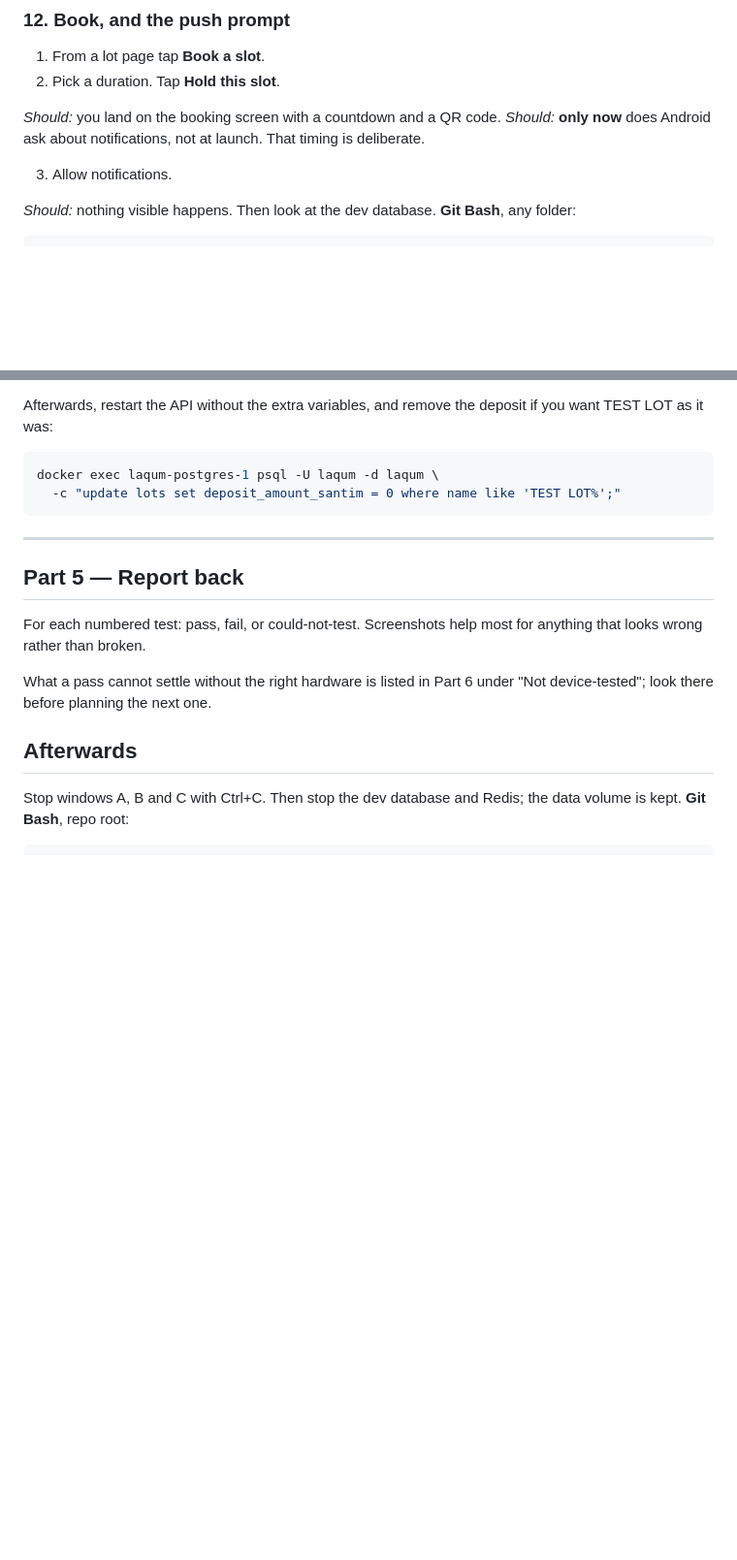
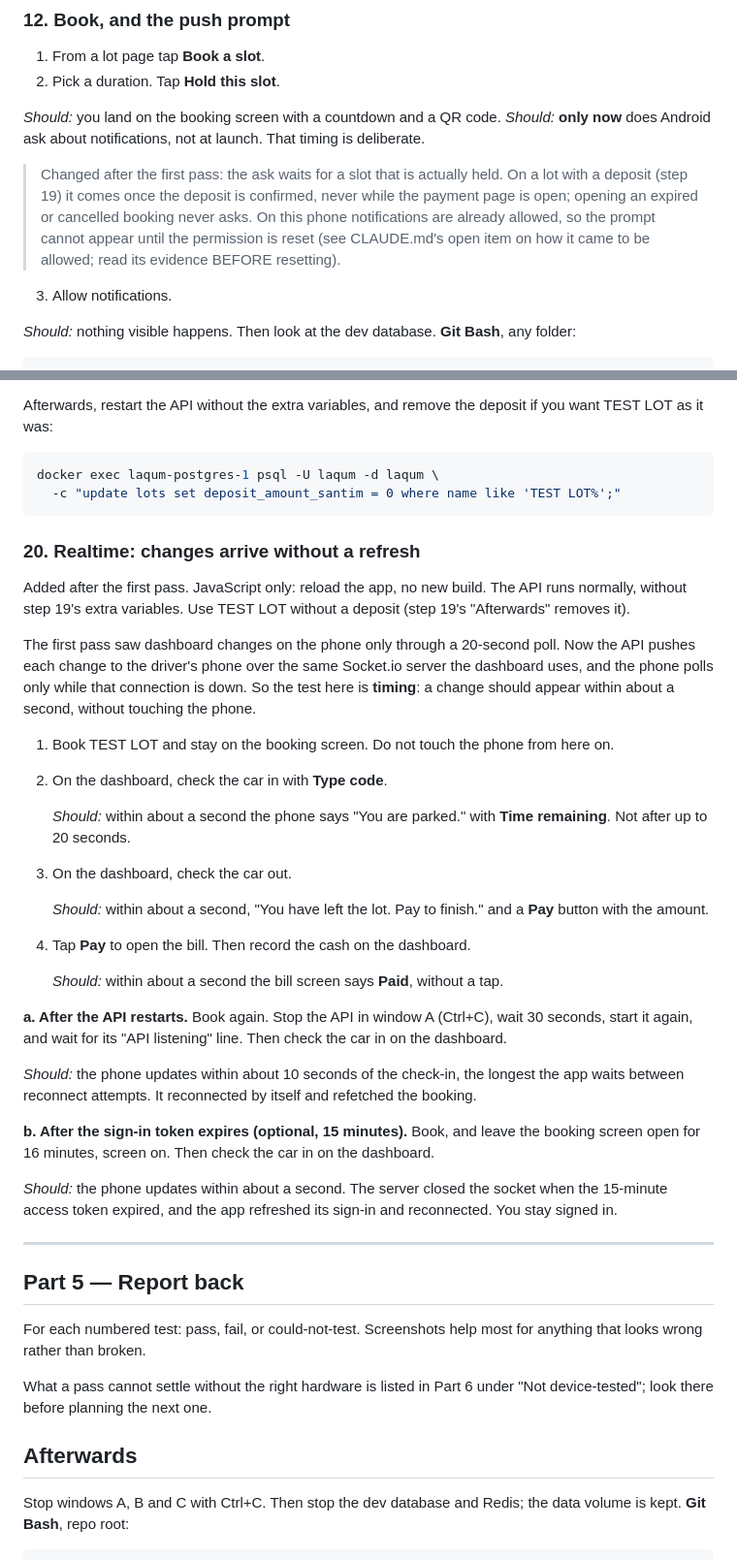
Before and after one commit to qwaziestatic/laqum, a Markdown page: docs/DEVICE-TEST.md, 2 parts joined by grey strips. Shown at 97% size. Rendered like a GitHub page; blank space fills up the shorter version.

````diff
--- a/docs/DEVICE-TEST.md
+++ b/docs/DEVICE-TEST.md
@@ -712,6 +712,14 @@ _Should:_ you land on the booking screen with a countdown and a QR code.
 _Should:_ **only now** does Android ask about notifications, not at launch.
 That timing is deliberate.
 
+> Changed after the first pass: the ask waits for a slot that is actually
+> held. On a lot with a deposit (step 19) it comes once the deposit is
+> confirmed, never while the payment page is open; opening an expired or
+> cancelled booking never asks. On this phone notifications are already
+> allowed, so the prompt cannot appear until the permission is reset (see
+> CLAUDE.md's open item on how it came to be allowed; read its evidence
+> BEFORE resetting).
+
 3. Allow notifications.
 
 _Should:_ nothing visible happens. Then look at the dev database. **Git
@@ -962,6 +970,51 @@ docker exec laqum-postgres-1 psql -U laqum -d laqum \
   -c "update lots set deposit_amount_santim = 0 where name like 'TEST LOT%';"
 ```
 
+### 20. Realtime: changes arrive without a refresh
+
+Added after the first pass. JavaScript only: reload the app, no new build.
+The API runs normally, without step 19's extra variables. Use TEST LOT
+without a deposit (step 19's "Afterwards" removes it).
+
+The first pass saw dashboard changes on the phone only through a 20-second
+poll. Now the API pushes each change to the driver's phone over the same
+Socket.io server the dashboard uses, and the phone polls only while that
+connection is down. So the test here is **timing**: a change should appear
+within about a second, without touching the phone.
+
+1. Book TEST LOT and stay on the booking screen. Do not touch the phone
+   from here on.
+2. On the dashboard, check the car in with **Type code**.
+
+   _Should:_ within about a second the phone says "You are parked." with
+   **Time remaining**. Not after up to 20 seconds.
+
+3. On the dashboard, check the car out.
+
+   _Should:_ within about a second, "You have left the lot. Pay to finish."
+   and a **Pay** button with the amount.
+
+4. Tap **Pay** to open the bill. Then record the cash on the dashboard.
+
+   _Should:_ within about a second the bill screen says **Paid**, without
+   a tap.
+
+**a. After the API restarts.** Book again. Stop the API in window A
+(Ctrl+C), wait 30 seconds, start it again, and wait for its "API
+listening" line. Then check the car in on the dashboard.
+
+_Should:_ the phone updates within about 10 seconds of the check-in, the
+longest the app waits between reconnect attempts. It reconnected by itself
+and refetched the booking.
+
+**b. After the sign-in token expires (optional, 15 minutes).** Book, and
+leave the booking screen open for 16 minutes, screen on. Then check the car
+in on the dashboard.
+
+_Should:_ the phone updates within about a second. The server closed the
+socket when the 15-minute access token expired, and the app refreshed its
+sign-in and reconnected. You stay signed in.
+
 ---
 
 ## Part 5 — Report back
````
Also changed, not shown: CLAUDE.md (+40 -6 lines).
